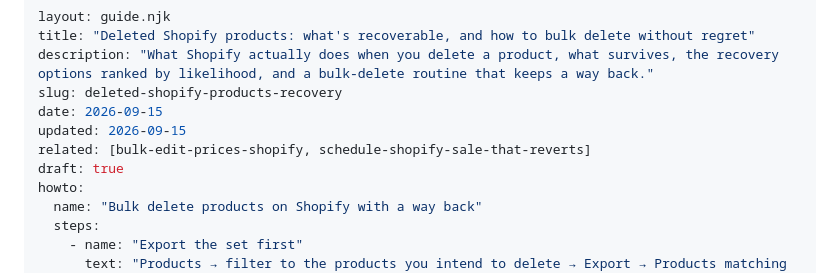
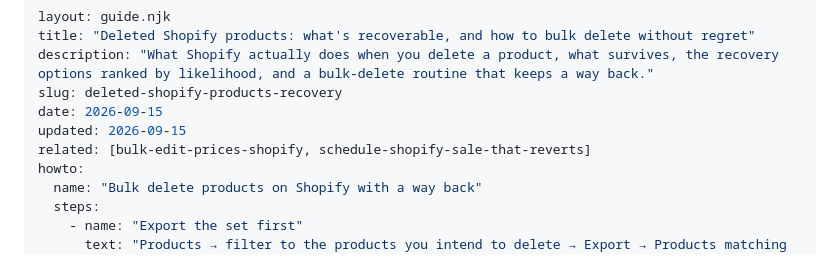
Before and after one commit to EricFiorani/verifiedbulk-site, a Markdown page: guides/deleted-shopify-products-recovery/index.md, the part around the change. Rendered like a GitHub page.

```diff
--- a/guides/deleted-shopify-products-recovery/index.md
+++ b/guides/deleted-shopify-products-recovery/index.md
@@ -6,7 +6,6 @@ slug: deleted-shopify-products-recovery
 date: 2026-09-15
 updated: 2026-09-15
 related: [bulk-edit-prices-shopify, schedule-shopify-sale-that-reverts]
-draft: true
 howto:
   name: "Bulk delete products on Shopify with a way back"
   steps:
```
Also changed, not shown: guides/bulk-edit-prices-shopify/index.md (+0 -1 lines), guides/schedule-shopify-sale-that-reverts/index.md (+0 -1 lines).
